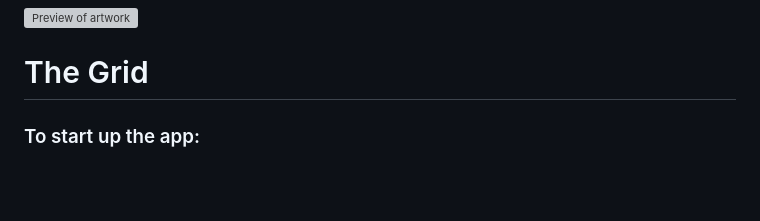
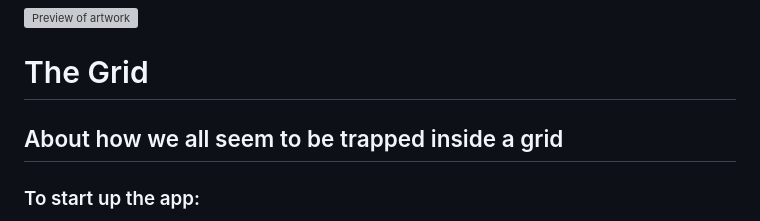
Before and after one commit to daan-vlh/The-Grid, a Markdown page: readme.md, the part around the change. Rendered like a GitHub page; blank space fills up the shorter version; grey boxes are pictures that could not be loaded.

Commit message:
Update readme.md description

```diff
--- a/readme.md
+++ b/readme.md
@@ -2,6 +2,9 @@
 
 
 # The Grid
+About how we all seem to be trapped inside a grid
+------
+
 ### To start up the app:
 1. run npm install in the root directory ($ npm install)
 2. run node on server.js ($ node server.js)
```
